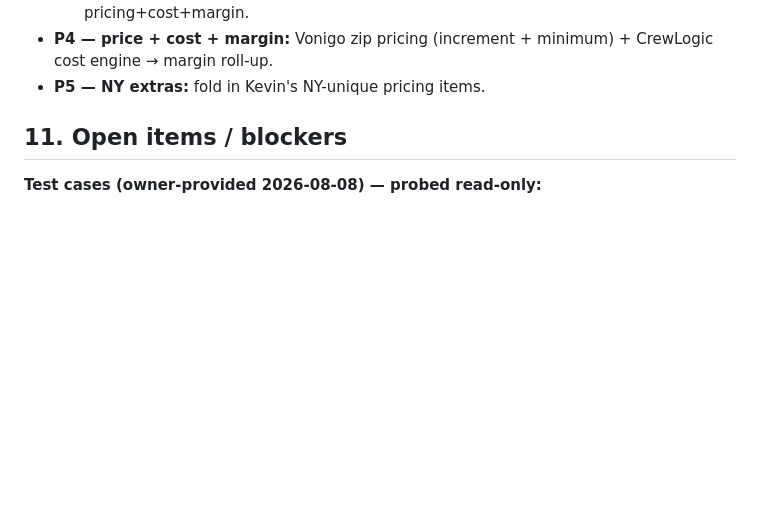
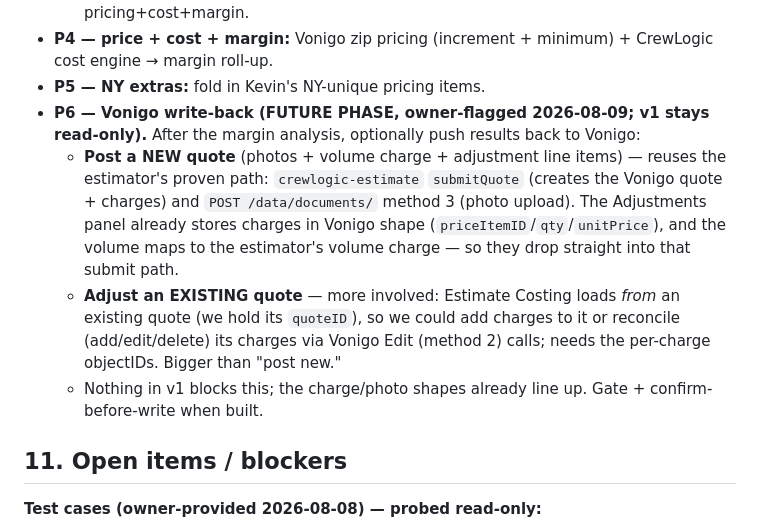
Before and after one commit to ctdennis/crewlogic, a Markdown page: docs/plan-ny-estimate.md, the part around the change. Rendered like a GitHub page; blank space fills up the shorter version.

Commit message:
docs(estimate-costing): log Vonigo write-back as future phase P6
## What
Added P6 to the build phases: optional write-back to Vonigo after margin analysis
— post a NEW quote (photos + volume + adjustment charges, via the estimator's
submitQuote + documents-upload path) or adjust an EXISTING quote (add/edit/delete
charges via Vonigo Edit method 2, using the loaded quoteID). v1 stays read-only.

## Why
Owner asked whether we could post results back to Vonigo; confirmed feasible and
requested it be captured as a future phase. The adjustment charge shapes already
line up (priceItemID/qty/unitPrice), so nothing in v1 blocks it.

## Related
docs/plan-ny-estimate.md §10 (P6)

Co-Authored-By: Claude Opus 4.8 (1M context) <noreply@anthropic.com>
Claude-Session: https://claude.ai/code/session_01DVQPdB4U52aPYSTLApRDtY

```diff
--- a/docs/plan-ny-estimate.md
+++ b/docs/plan-ny-estimate.md
@@ -349,6 +349,16 @@ Pass 2 = Sonnet** (§5.8); Haiku ~$1/$5, Sonnet ~$3/$15 per M tok; Pass-1 thumbs
   - **Still to do:** reused markup panel (labor/discounts/surcharges), then P4 pricing+cost+margin.
 - **P4 — price + cost + margin:** Vonigo zip pricing (increment + minimum) + CrewLogic cost engine → margin roll-up.
 - **P5 — NY extras:** fold in Kevin's NY-unique pricing items.
+- **P6 — Vonigo write-back (FUTURE PHASE, owner-flagged 2026-08-09; v1 stays read-only).** After the margin
+  analysis, optionally push results back to Vonigo:
+  - **Post a NEW quote** (photos + volume charge + adjustment line items) — reuses the estimator's proven path:
+    `crewlogic-estimate` `submitQuote` (creates the Vonigo quote + charges) and `POST /data/documents/` method 3
+    (photo upload). The Adjustments panel already stores charges in Vonigo shape (`priceItemID`/`qty`/`unitPrice`),
+    and the volume maps to the estimator's volume charge — so they drop straight into that submit path.
+  - **Adjust an EXISTING quote** — more involved: Estimate Costing loads *from* an existing quote (we hold its
+    `quoteID`), so we could add charges to it or reconcile (add/edit/delete) its charges via Vonigo Edit (method 2)
+    calls; needs the per-charge objectIDs. Bigger than "post new."
+  - Nothing in v1 blocks this; the charge/photo shapes already line up. Gate + confirm-before-write when built.
 
 ## 11. Open items / blockers
 
```
